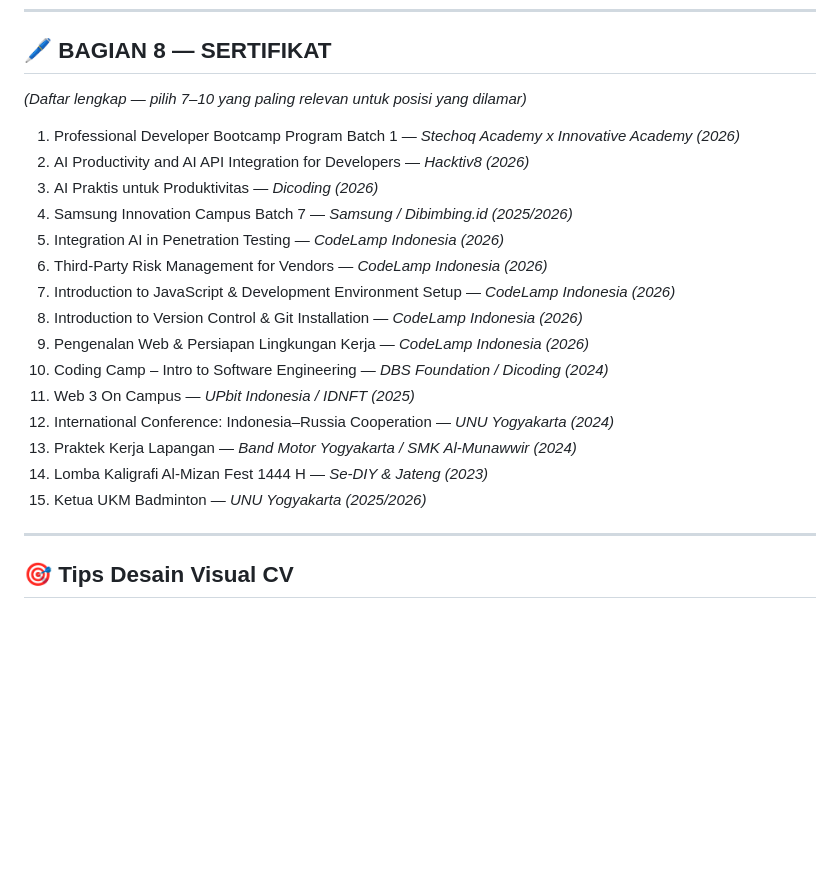
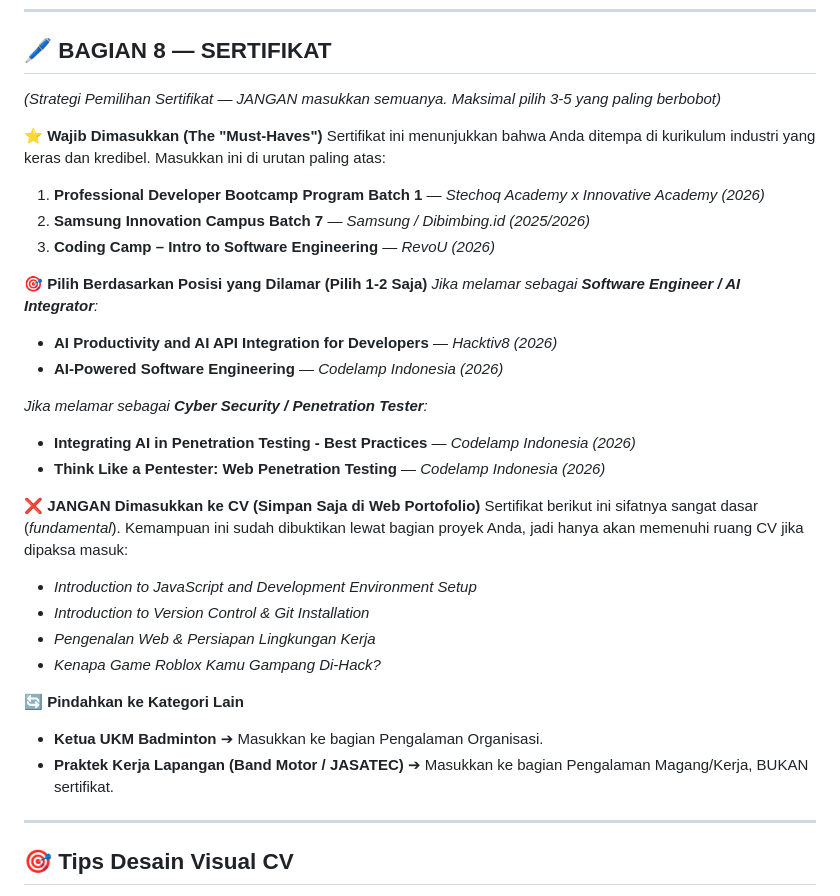
Before and after one commit to yazid-solo/My-Portfolio-, a Markdown page: CV_IMPROVEMENT_GUIDE.md, the part around the change. Drawn GitHub-style; blank space fills up the shorter version.

Commit message:
docs: update CV improvement guide with strict certificate curation strategy

```diff
--- a/CV_IMPROVEMENT_GUIDE.md
+++ b/CV_IMPROVEMENT_GUIDE.md
@@ -219,23 +219,33 @@ dinamis, dan keranjang belanja — dibangun berbasis dokumentasi Swagger API.
 ---
 
 ## 🖊️ BAGIAN 8 — SERTIFIKAT
-*(Daftar lengkap — pilih 7–10 yang paling relevan untuk posisi yang dilamar)*
+*(Strategi Pemilihan Sertifikat — JANGAN masukkan semuanya. Maksimal pilih 3-5 yang paling berbobot)*
 
-1. Professional Developer Bootcamp Program Batch 1 — *Stechoq Academy x Innovative Academy (2026)*
-2. AI Productivity and AI API Integration for Developers — *Hacktiv8 (2026)*
-3. AI Praktis untuk Produktivitas — *Dicoding (2026)*
-4. Samsung Innovation Campus Batch 7 — *Samsung / Dibimbing.id (2025/2026)*
-5. Integration AI in Penetration Testing — *CodeLamp Indonesia (2026)*
-6. Third-Party Risk Management for Vendors — *CodeLamp Indonesia (2026)*
-7. Introduction to JavaScript & Development Environment Setup — *CodeLamp Indonesia (2026)*
-8. Introduction to Version Control & Git Installation — *CodeLamp Indonesia (2026)*
-9. Pengenalan Web & Persiapan Lingkungan Kerja — *CodeLamp Indonesia (2026)*
-10. Coding Camp – Intro to Software Engineering — *DBS Foundation / Dicoding (2024)*
-11. Web 3 On Campus — *UPbit Indonesia / IDNFT (2025)*
-12. International Conference: Indonesia–Russia Cooperation — *UNU Yogyakarta (2024)*
-13. Praktek Kerja Lapangan — *Band Motor Yogyakarta / SMK Al-Munawwir (2024)*
-14. Lomba Kaligrafi Al-Mizan Fest 1444 H — *Se-DIY & Jateng (2023)*
-15. Ketua UKM Badminton — *UNU Yogyakarta (2025/2026)*
+**⭐ Wajib Dimasukkan (The "Must-Haves")**
+Sertifikat ini menunjukkan bahwa Anda ditempa di kurikulum industri yang keras dan kredibel. Masukkan ini di urutan paling atas:
+1. **Professional Developer Bootcamp Program Batch 1** — *Stechoq Academy x Innovative Academy (2026)*
+2. **Samsung Innovation Campus Batch 7** — *Samsung / Dibimbing.id (2025/2026)*
+3. **Coding Camp – Intro to Software Engineering** — *RevoU (2026)*
+
+**🎯 Pilih Berdasarkan Posisi yang Dilamar (Pilih 1-2 Saja)**
+*Jika melamar sebagai **Software Engineer / AI Integrator**:*
+- **AI Productivity and AI API Integration for Developers** — *Hacktiv8 (2026)*
+- **AI-Powered Software Engineering** — *Codelamp Indonesia (2026)*
+
+*Jika melamar sebagai **Cyber Security / Penetration Tester**:*
+- **Integrating AI in Penetration Testing - Best Practices** — *Codelamp Indonesia (2026)*
+- **Think Like a Pentester: Web Penetration Testing** — *Codelamp Indonesia (2026)*
+
+**❌ JANGAN Dimasukkan ke CV (Simpan Saja di Web Portofolio)**
+Sertifikat berikut ini sifatnya sangat dasar (*fundamental*). Kemampuan ini sudah dibuktikan lewat bagian proyek Anda, jadi hanya akan memenuhi ruang CV jika dipaksa masuk:
+- *Introduction to JavaScript and Development Environment Setup*
+- *Introduction to Version Control & Git Installation*
+- *Pengenalan Web & Persiapan Lingkungan Kerja*
+- *Kenapa Game Roblox Kamu Gampang Di-Hack?*
+
+**🔄 Pindahkan ke Kategori Lain**
+- **Ketua UKM Badminton** ➔ Masukkan ke bagian Pengalaman Organisasi.
+- **Praktek Kerja Lapangan (Band Motor / JASATEC)** ➔ Masukkan ke bagian Pengalaman Magang/Kerja, BUKAN sertifikat.
 
 ---
 
```
